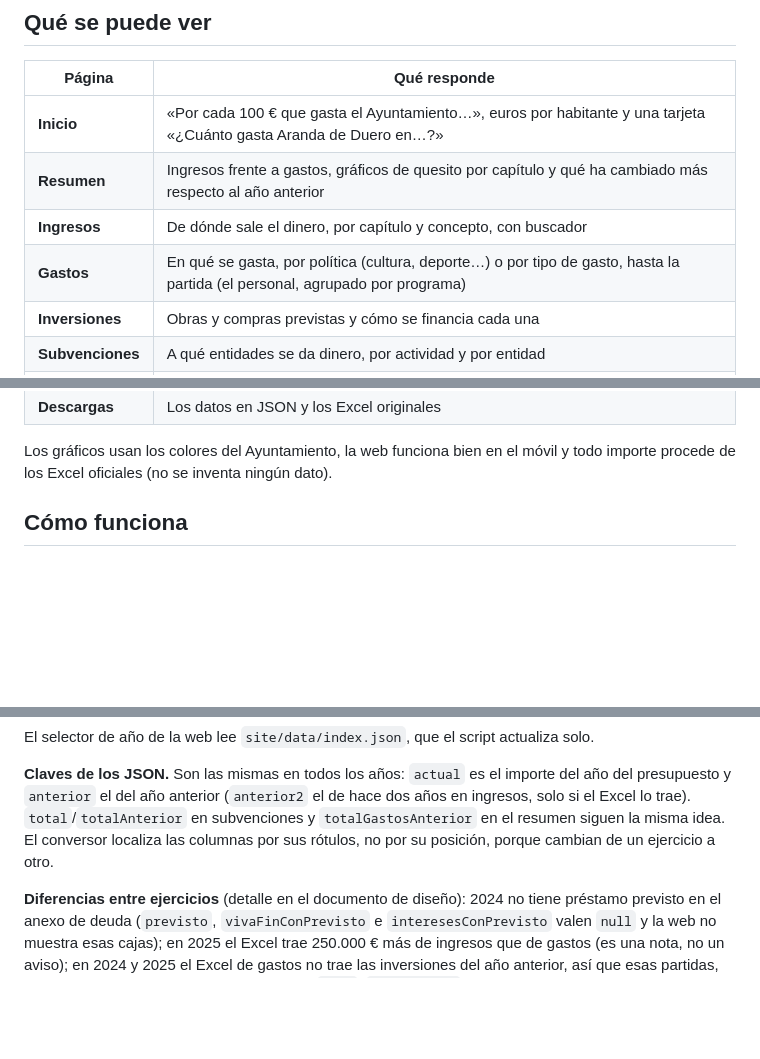
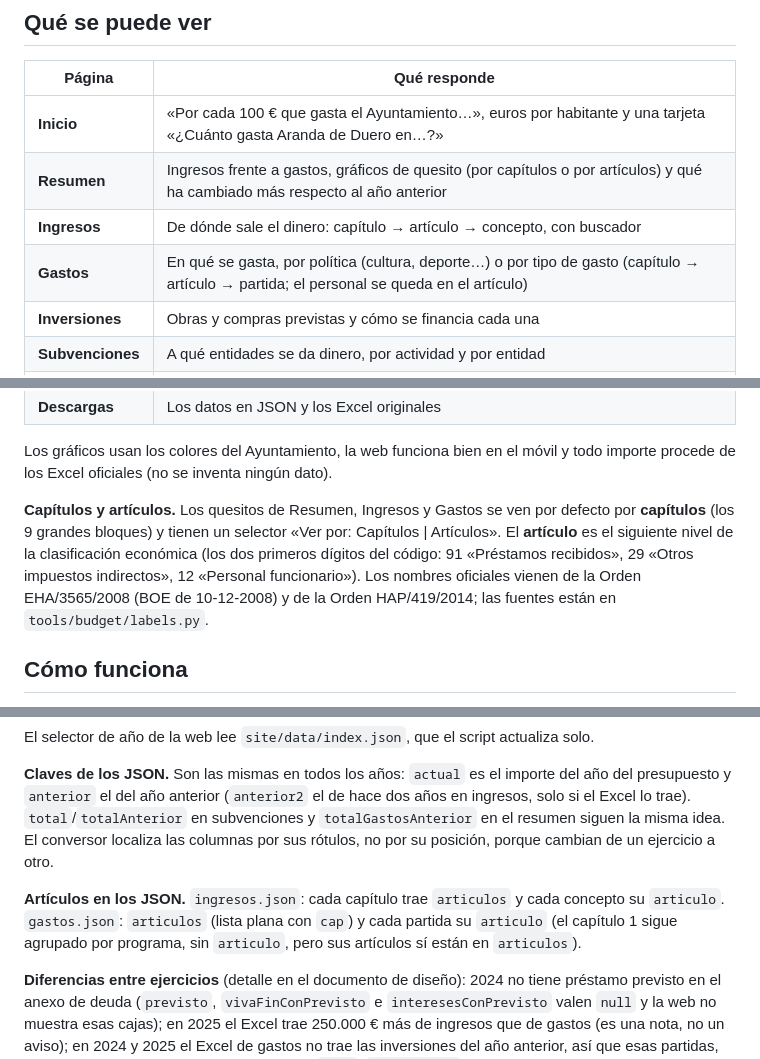
Before and after one commit to arandadeduero/visorpresupuesto, a Markdown page: README.md, 3 parts joined by grey strips. GitHub-like rendering; blank space fills up the shorter version.

Commit message:
docs: capítulos y artículos en el README y en el documento de diseño
Co-Authored-By: Claude <noreply@anthropic.com>

```diff
--- a/README.md
+++ b/README.md
@@ -11,9 +11,9 @@ Incluye los **presupuestos iniciales 2024, 2025 y 2026** (previsiones, no gastos
 | Página | Qué responde |
 |---|---|
 | **Inicio** | «Por cada 100 € que gasta el Ayuntamiento…», euros por habitante y una tarjeta «¿Cuánto gasta Aranda de Duero en…?» |
-| **Resumen** | Ingresos frente a gastos, gráficos de quesito por capítulo y qué ha cambiado más respecto al año anterior |
-| **Ingresos** | De dónde sale el dinero, por capítulo y concepto, con buscador |
-| **Gastos** | En qué se gasta, por política (cultura, deporte…) o por tipo de gasto, hasta la partida (el personal, agrupado por programa) |
+| **Resumen** | Ingresos frente a gastos, gráficos de quesito (por capítulos o por artículos) y qué ha cambiado más respecto al año anterior |
+| **Ingresos** | De dónde sale el dinero: capítulo → artículo → concepto, con buscador |
+| **Gastos** | En qué se gasta, por política (cultura, deporte…) o por tipo de gasto (capítulo → artículo → partida; el personal se queda en el artículo) |
 | **Inversiones** | Obras y compras previstas y cómo se financia cada una |
 | **Subvenciones** | A qué entidades se da dinero, por actividad y por entidad |
 | **Deuda** | Préstamos actuales, deuda por año, coste anual y la previsión de un préstamo nuevo |
@@ -24,6 +24,8 @@ Incluye los **presupuestos iniciales 2024, 2025 y 2026** (previsiones, no gastos
 | **Descargas** | Los datos en JSON y los Excel originales |
 
 Los gráficos usan los colores del Ayuntamiento, la web funciona bien en el móvil y todo importe procede de los Excel oficiales (no se inventa ningún dato).
+
+**Capítulos y artículos.** Los quesitos de Resumen, Ingresos y Gastos se ven por defecto por **capítulos** (los 9 grandes bloques) y tienen un selector «Ver por: Capítulos | Artículos». El **artículo** es el siguiente nivel de la clasificación económica (los dos primeros dígitos del código: 91 «Préstamos recibidos», 29 «Otros impuestos indirectos», 12 «Personal funcionario»). Los nombres oficiales vienen de la Orden EHA/3565/2008 (BOE de 10-12-2008) y de la Orden HAP/419/2014; las fuentes están en `tools/budget/labels.py`.
 
 ## Cómo funciona
 
@@ -61,6 +63,8 @@ El selector de año de la web lee `site/data/index.json`, que el script actualiz
 
 **Claves de los JSON.** Son las mismas en todos los años: `actual` es el importe del año del presupuesto y `anterior` el del año anterior (`anterior2` el de hace dos años en ingresos, solo si el Excel lo trae). `total`/`totalAnterior` en subvenciones y `totalGastosAnterior` en el resumen siguen la misma idea. El conversor localiza las columnas por sus rótulos, no por su posición, porque cambian de un ejercicio a otro.
 
+**Artículos en los JSON.** `ingresos.json`: cada capítulo trae `articulos` y cada concepto su `articulo`. `gastos.json`: `articulos` (lista plana con `cap`) y cada partida su `articulo` (el capítulo 1 sigue agrupado por programa, sin `articulo`, pero sus artículos sí están en `articulos`).
+
 **Diferencias entre ejercicios** (detalle en el documento de diseño): 2024 no tiene préstamo previsto en el anexo de deuda (`previsto`, `vivaFinConPrevisto` e `interesesConPrevisto` valen `null` y la web no muestra esas cajas); en 2025 el Excel trae 250.000 € más de ingresos que de gastos (es una nota, no un aviso); en 2024 y 2025 el Excel de gastos no trae las inversiones del año anterior, así que esas partidas, programas y políticas quedan sin variación (`null`, `sinAnterior`).
 
 ## Tests
```
Also changed, not shown: 1 other file.
